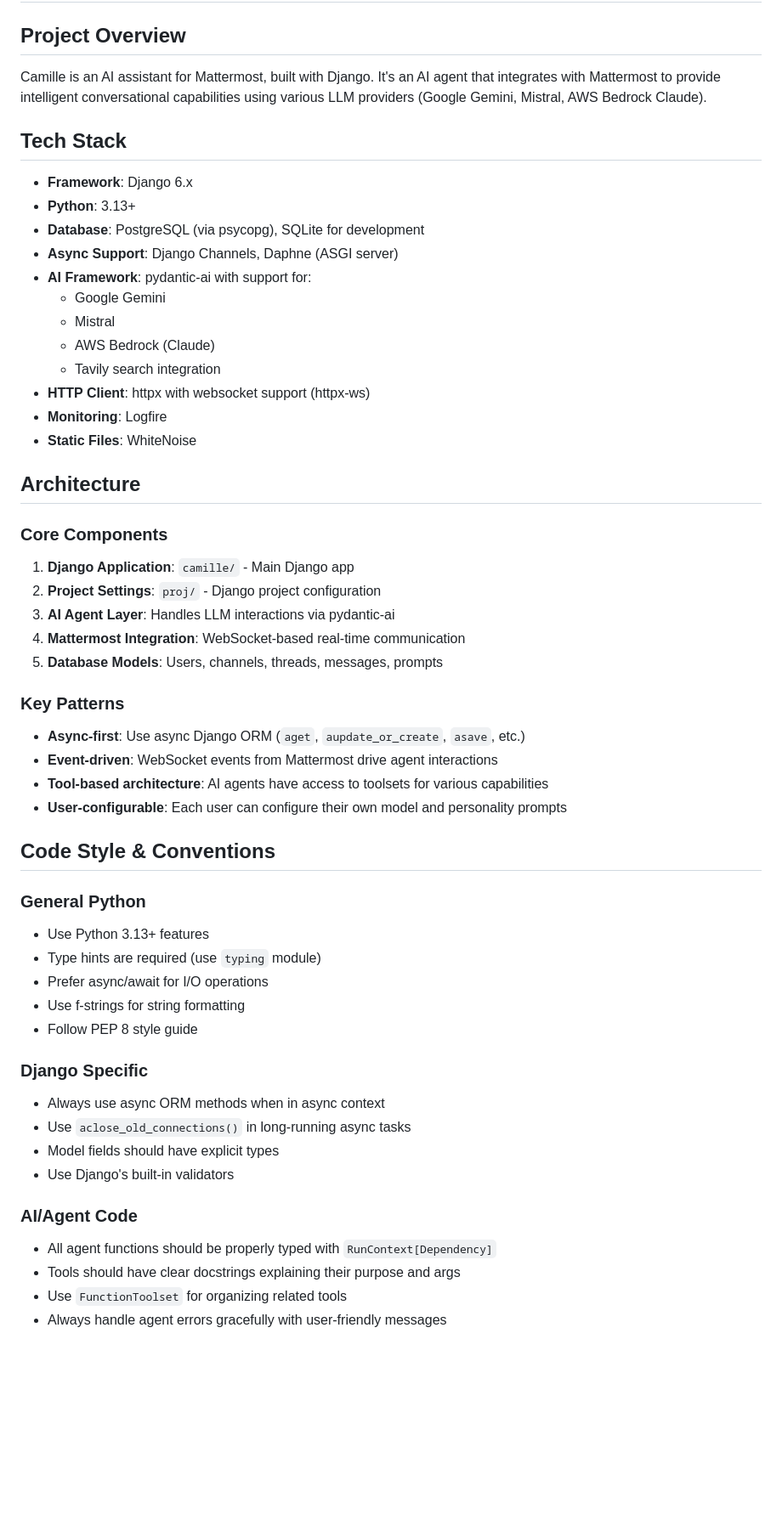
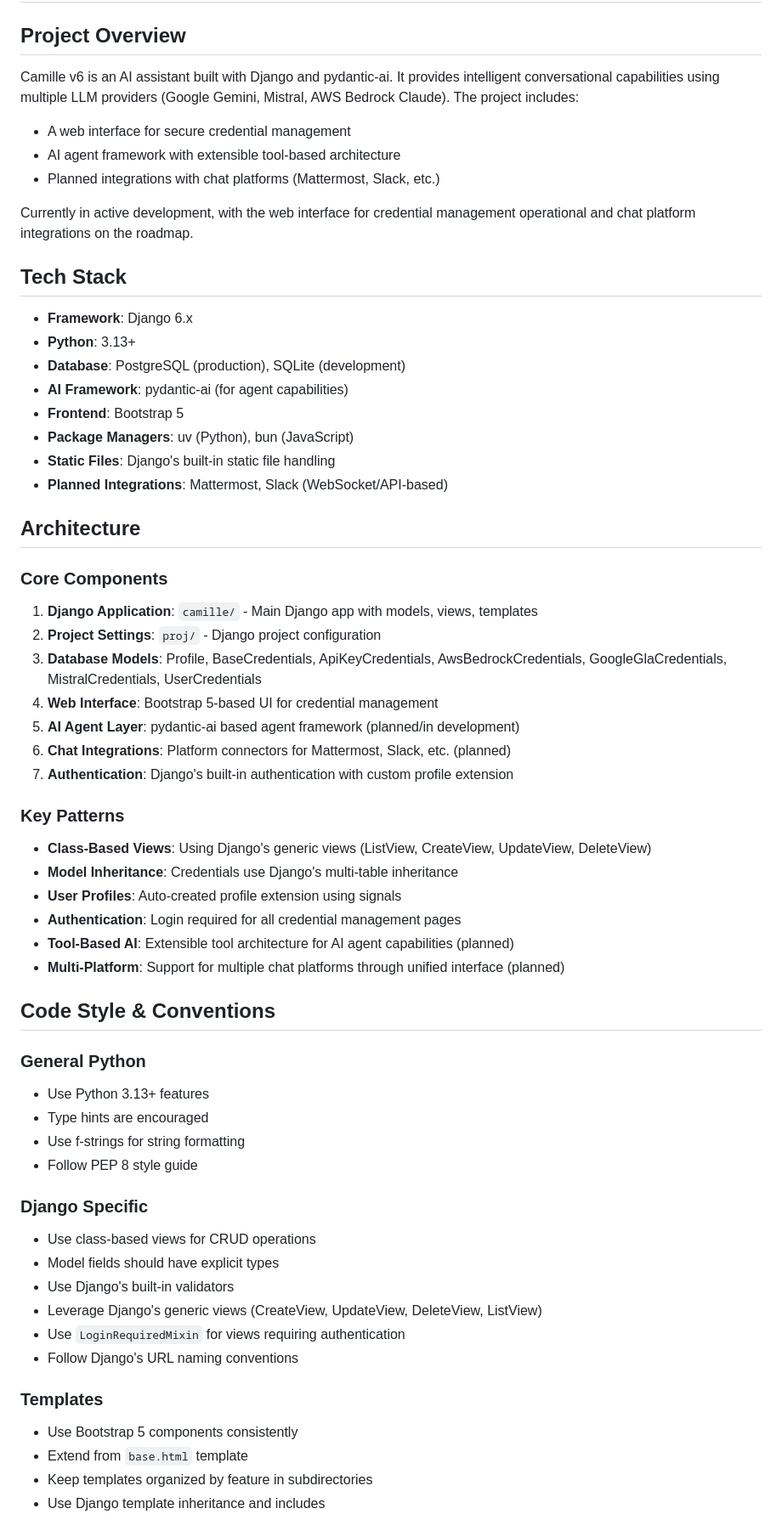
Before and after one commit to jtremesay/camille, a Markdown page: .github/copilot-instructions.md, the part around one of its changes. Shown at 85% size. GitHub-like rendering; blank space fills up the shorter version.

```diff
--- a/.github/copilot-instructions.md
+++ b/.github/copilot-instructions.md
@@ -2,58 +2,64 @@
 
 ## Project Overview
 
-Camille is an AI assistant for Mattermost, built with Django. It's an AI agent that integrates with Mattermost to provide intelligent conversational capabilities using various LLM providers (Google Gemini, Mistral, AWS Bedrock Claude).
+Camille v6 is an AI assistant built with Django and pydantic-ai. It provides intelligent conversational capabilities using multiple LLM providers (Google Gemini, Mistral, AWS Bedrock Claude). The project includes:
+- A web interface for secure credential management
+- AI agent framework with extensible tool-based architecture
+- Planned integrations with chat platforms (Mattermost, Slack, etc.)
+
+Currently in active development, with the web interface for credential management operational and chat platform integrations on the roadmap.
 
 ## Tech Stack
 
 - **Framework**: Django 6.x
 - **Python**: 3.13+
-- **Database**: PostgreSQL (via psycopg), SQLite for development
-- **Async Support**: Django Channels, Daphne (ASGI server)
-- **AI Framework**: pydantic-ai with support for:
-  - Google Gemini
-  - Mistral
-  - AWS Bedrock (Claude)
-  - Tavily search integration
-- **HTTP Client**: httpx with websocket support (httpx-ws)
-- **Monitoring**: Logfire
-- **Static Files**: WhiteNoise
+- **Database**: PostgreSQL (production), SQLite (development)
+- **AI Framework**: pydantic-ai (for agent capabilities)
+- **Frontend**: Bootstrap 5
+- **Package Managers**: uv (Python), bun (JavaScript)
+- **Static Files**: Django's built-in static file handling
+- **Planned Integrations**: Mattermost, Slack (WebSocket/API-based)
 
 ## Architecture
 
 ### Core Components
 
-1. **Django Application**: `camille/` - Main Django app
+1. **Django Application**: `camille/` - Main Django app with models, views, templates
 2. **Project Settings**: `proj/` - Django project configuration
-3. **AI Agent Layer**: Handles LLM interactions via pydantic-ai
-4. **Mattermost Integration**: WebSocket-based real-time communication
-5. **Database Models**: Users, channels, threads, messages, prompts
+3. **Database Models**: Profile, BaseCredentials, ApiKeyCredentials, AwsBedrockCredentials, GoogleGlaCredentials, MistralCredentials, UserCredentials
+4. **Web Interface**: Bootstrap 5-based UI for credential management
+5. **AI Agent Layer**: pydantic-ai based agent framework (planned/in development)
+6. **Chat Integrations**: Platform connectors for Mattermost, Slack, etc. (planned)
+7. **Authentication**: Django's built-in authentication with custom profile extension
 
 ### Key Patterns
 
-- **Async-first**: Use async Django ORM (`aget`, `aupdate_or_create`, `asave`, etc.)
-- **Event-driven**: WebSocket events from Mattermost drive agent interactions
-- **Tool-based architecture**: AI agents have access to toolsets for various capabilities
-- **User-configurable**: Each user can configure their own model and personality prompts
+- **Class-Based Views**: Using Django's generic views (ListView, CreateView, UpdateView, DeleteView)
+- **Model Inheritance**: Credentials use Django's multi-table inheritance
+- **User Profiles**: Auto-created profile extension using signals
+- **Authentication**: Login required for all credential management pages
+- **Tool-Based AI**: Extensible tool architecture for AI agent capabilities (planned)
+- **Multi-Platform**: Support for multiple chat platforms through unified interface (planned)
 
 ## Code Style & Conventions
 
 ### General Python
 - Use Python 3.13+ features
-- Type hints are required (use `typing` module)
-- Prefer async/await for I/O operations
+- Type hints are encouraged
 - Use f-strings for string formatting
 - Follow PEP 8 style guide
 
 ### Django Specific
-- Always use async ORM methods when in async context
-- Use `aclose_old_connections()` in long-running async tasks
+- Use class-based views for CRUD operations
 - Model fields should have explicit types
 - Use Django's built-in validators
+- Leverage Django's generic views (CreateView, UpdateView, DeleteView, ListView)
+- Use `LoginRequiredMixin` for views requiring authentication
+- Follow Django's URL naming conventions
 
-### AI/Agent Code
-- All agent functions should be properly typed with `RunContext[Dependency]`
-- Tools should have clear docstrings explaining their purpose and args
-- Use `FunctionToolset` for organizing related tools
-- Always handle agent errors gracefully with user-friendly messages
+### Templates
+- Use Bootstrap 5 components consistently
+- Extend from `base.html` template
+- Keep templates organized by feature in subdirectories
+- Use Django template inheritance and includes
 
```
Also changed, not shown: other parts of .github/copilot-instructions.md (+99 -62 lines).
